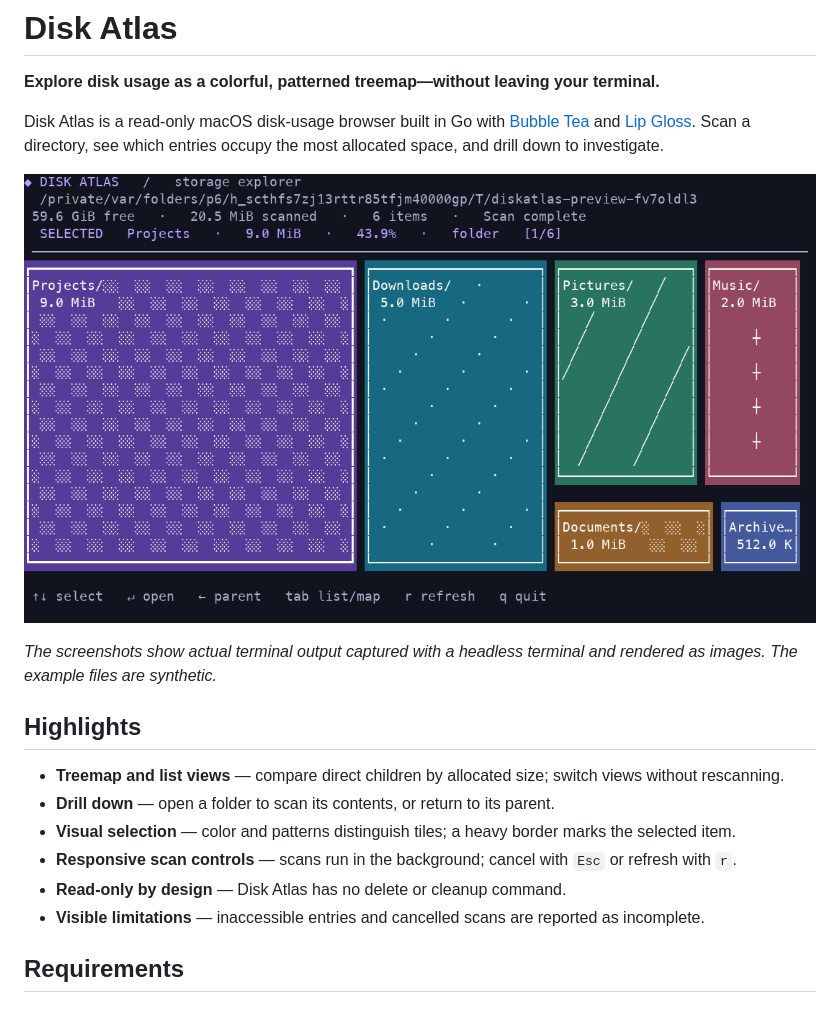
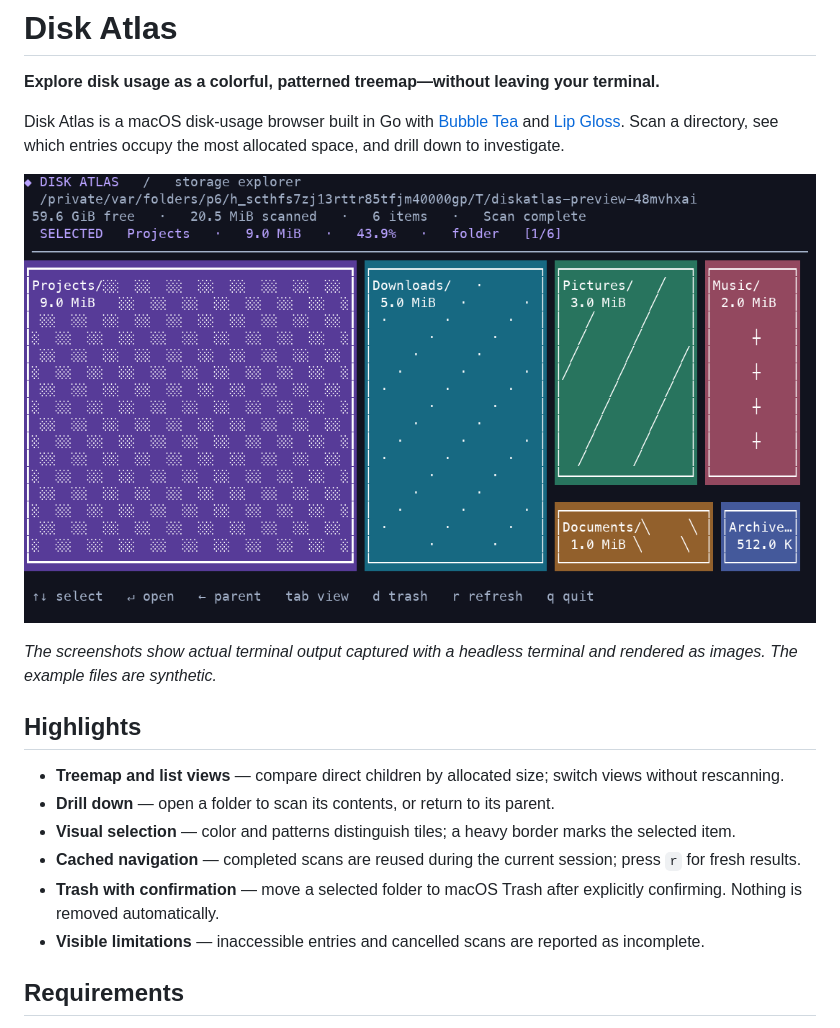
Before and after one commit to Sarthakischauhan/diskatlas, a Markdown page: README.md, the part around one of its changes. Rendered like a GitHub page; pictures changed too: docs/images/treemap.png.

Commit message:
Cache scans and support confirmed folder trash

```diff
--- a/README.md
+++ b/README.md
@@ -2,7 +2,7 @@
 
 **Explore disk usage as a colorful, patterned treemap—without leaving your terminal.**
 
-Disk Atlas is a read-only macOS disk-usage browser built in Go with [Bubble Tea](https://github.com/charmbracelet/bubbletea) and [Lip Gloss](https://github.com/charmbracelet/lipgloss). Scan a directory, see which entries occupy the most allocated space, and drill down to investigate.
+Disk Atlas is a macOS disk-usage browser built in Go with [Bubble Tea](https://github.com/charmbracelet/bubbletea) and [Lip Gloss](https://github.com/charmbracelet/lipgloss). Scan a directory, see which entries occupy the most allocated space, and drill down to investigate.
 
 ![Disk Atlas treemap showing patterned, size-proportional tiles](docs/images/treemap.png)
 
@@ -13,8 +13,8 @@ Disk Atlas is a read-only macOS disk-usage browser built in Go with [Bubble Tea]
 - **Treemap and list views** — compare direct children by allocated size; switch views without rescanning.
 - **Drill down** — open a folder to scan its contents, or return to its parent.
 - **Visual selection** — color and patterns distinguish tiles; a heavy border marks the selected item.
-- **Responsive scan controls** — scans run in the background; cancel with `Esc` or refresh with `r`.
-- **Read-only by design** — Disk Atlas has no delete or cleanup command.
+- **Cached navigation** — completed scans are reused during the current session; press `r` for fresh results.
+- **Trash with confirmation** — move a selected folder to macOS Trash after explicitly confirming. Nothing is removed automatically.
 - **Visible limitations** — inaccessible entries and cancelled scans are reported as incomplete.
 
 ## Requirements
```
Also changed, not shown: other parts of README.md (+8 -1 lines), docs/user-guide.md (+5 -3 lines), docs/images/list.png, 2 other files.
